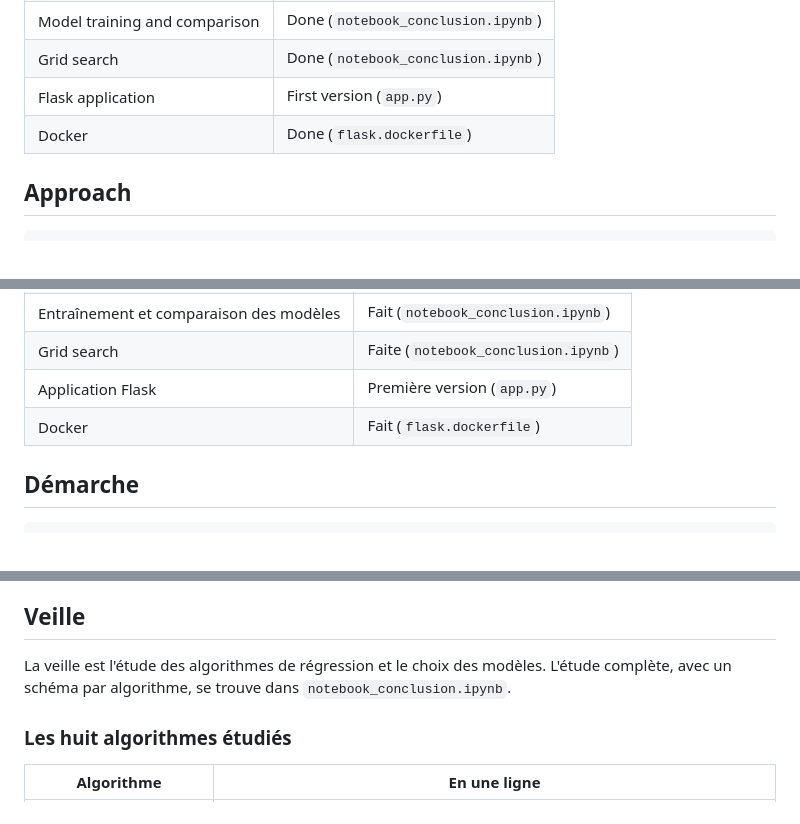
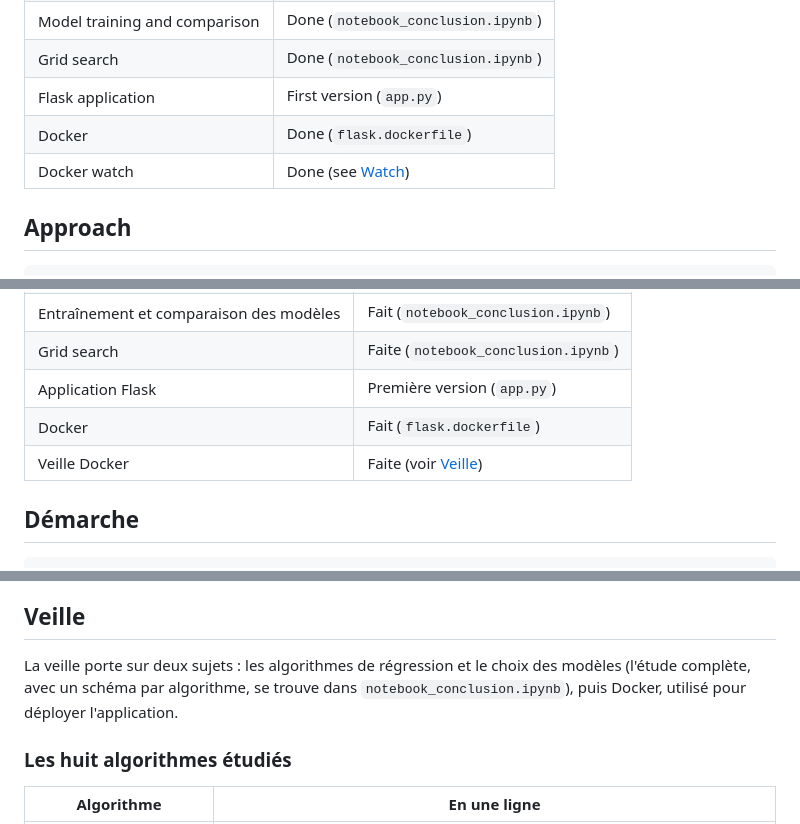
Before and after one commit to axel-achart/apartment-hunter, a Markdown page: README.md, 3 parts joined by grey strips. Rendered like a GitHub page.

```diff
--- a/README.md
+++ b/README.md
@@ -38,6 +38,7 @@ To answer, we clean and explore a real sales dataset, study several regression a
 | Grid search | Done (`notebook_conclusion.ipynb`) |
 | Flask application | First version (`app.py`) |
 | Docker | Done (`flask.dockerfile`) |
+| Docker watch | Done (see [Watch](#watch)) |
 
 ## Approach
 
@@ -325,6 +363,7 @@ Pour y répondre, nous nettoyons et explorons un vrai jeu de données de ventes,
 | Grid search | Faite (`notebook_conclusion.ipynb`) |
 | Application Flask | Première version (`app.py`) |
 | Docker | Fait (`flask.dockerfile`) |
+| Veille Docker | Faite (voir [Veille](#veille)) |
 
 ## Démarche
 
@@ -545,7 +584,7 @@ L'application est ensuite disponible sur http://localhost:5000.
 
 ## Veille
 
-La veille est l'étude des algorithmes de régression et le choix des modèles. L'étude complète, avec un schéma par algorithme, se trouve dans `notebook_conclusion.ipynb`.
+La veille porte sur deux sujets : les algorithmes de régression et le choix des modèles (l'étude complète, avec un schéma par algorithme, se trouve dans `notebook_conclusion.ipynb`), puis Docker, utilisé pour déployer l'application.
 
 ### Les huit algorithmes étudiés
 
```
Also changed, not shown: other parts of README.md (+73 -1 lines).
